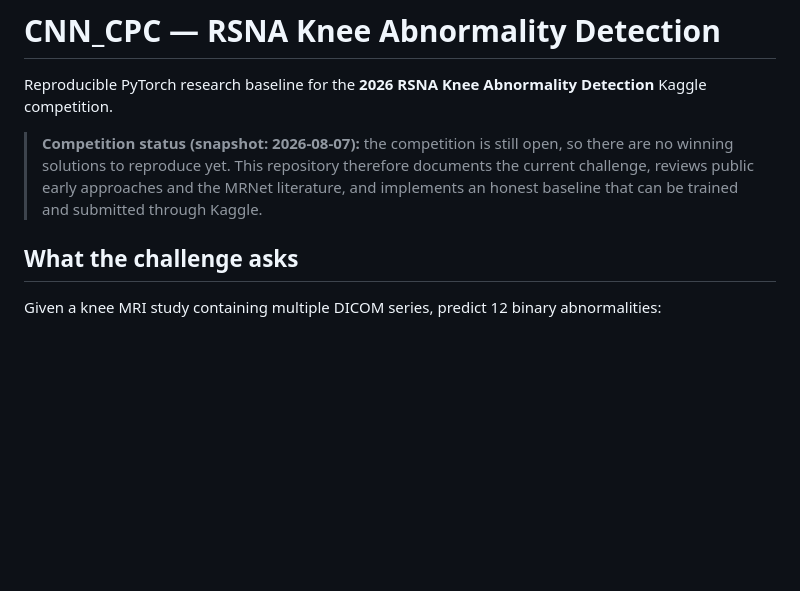
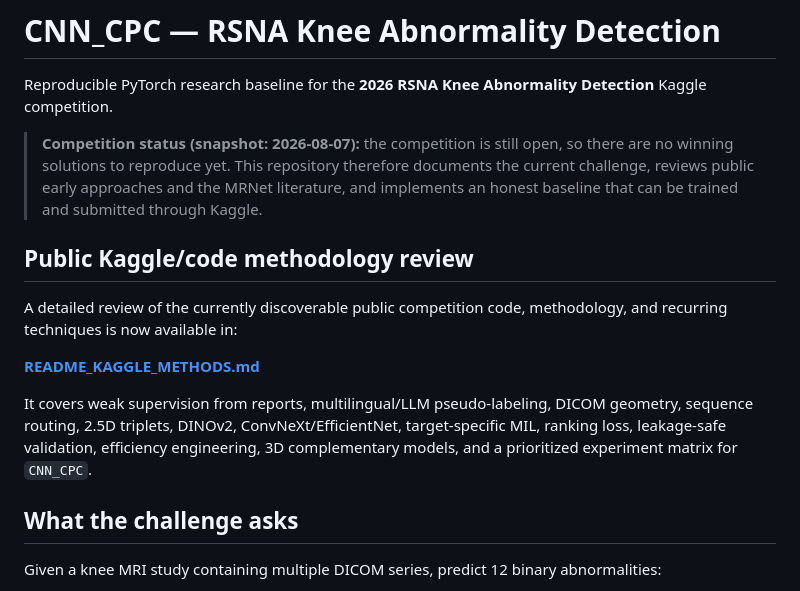
Before and after one commit to mtalafha90/CNN_CPC, a Markdown page: README.md, the part around the change. Rendered like a GitHub page; blank space fills up the shorter version.

Commit message:
Link public Kaggle methodology review

```diff
--- a/README.md
+++ b/README.md
@@ -3,6 +3,14 @@
 Reproducible PyTorch research baseline for the **2026 RSNA Knee Abnormality Detection** Kaggle competition.
 
 > **Competition status (snapshot: 2026-08-07):** the competition is still open, so there are no winning solutions to reproduce yet. This repository therefore documents the current challenge, reviews public early approaches and the MRNet literature, and implements an honest baseline that can be trained and submitted through Kaggle.
+
+## Public Kaggle/code methodology review
+
+A detailed review of the currently discoverable public competition code, methodology, and recurring techniques is now available in:
+
+**[README_KAGGLE_METHODS.md](README_KAGGLE_METHODS.md)**
+
+It covers weak supervision from reports, multilingual/LLM pseudo-labeling, DICOM geometry, sequence routing, 2.5D triplets, DINOv2, ConvNeXt/EfficientNet, target-specific MIL, ranking loss, leakage-safe validation, efficiency engineering, 3D complementary models, and a prioritized experiment matrix for `CNN_CPC`.
 
 ## What the challenge asks
 
```
